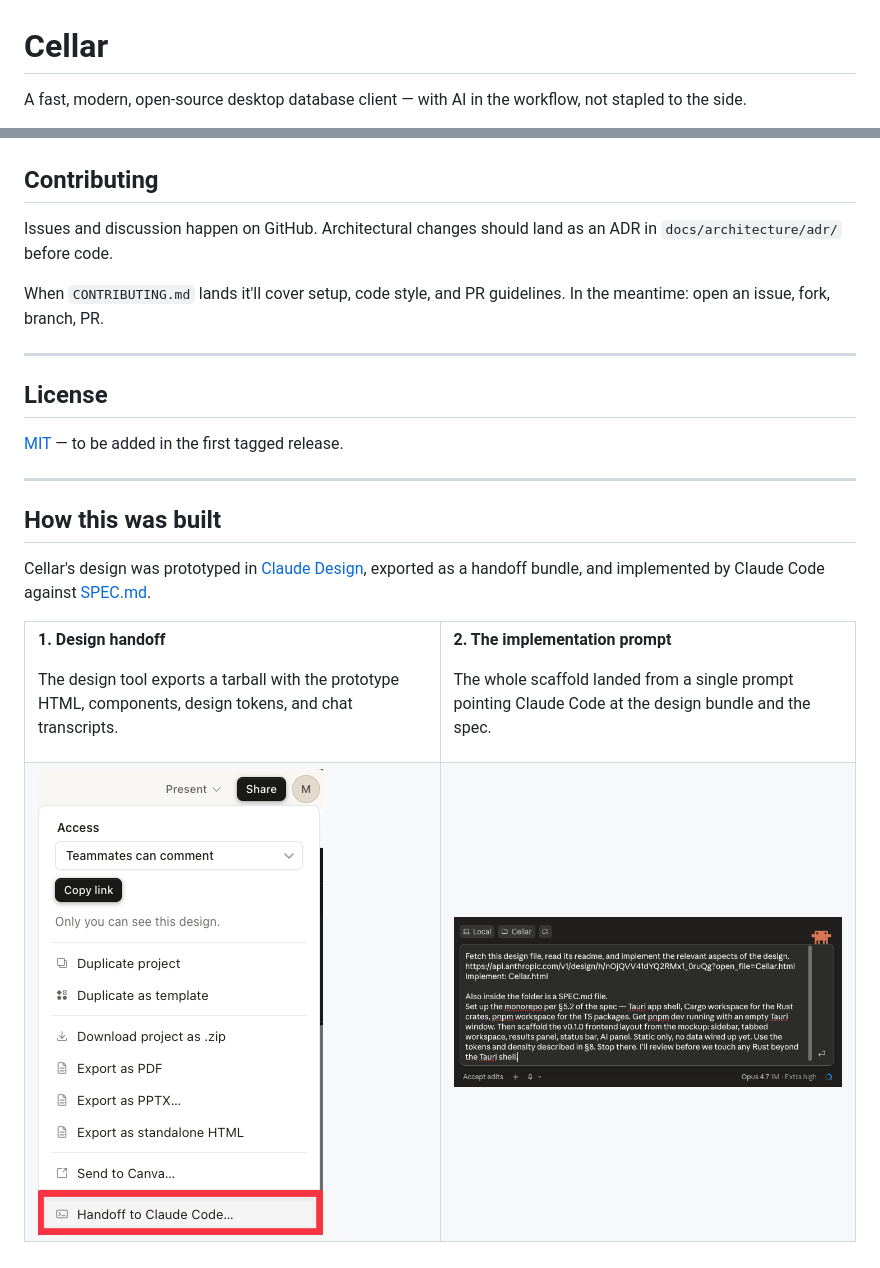
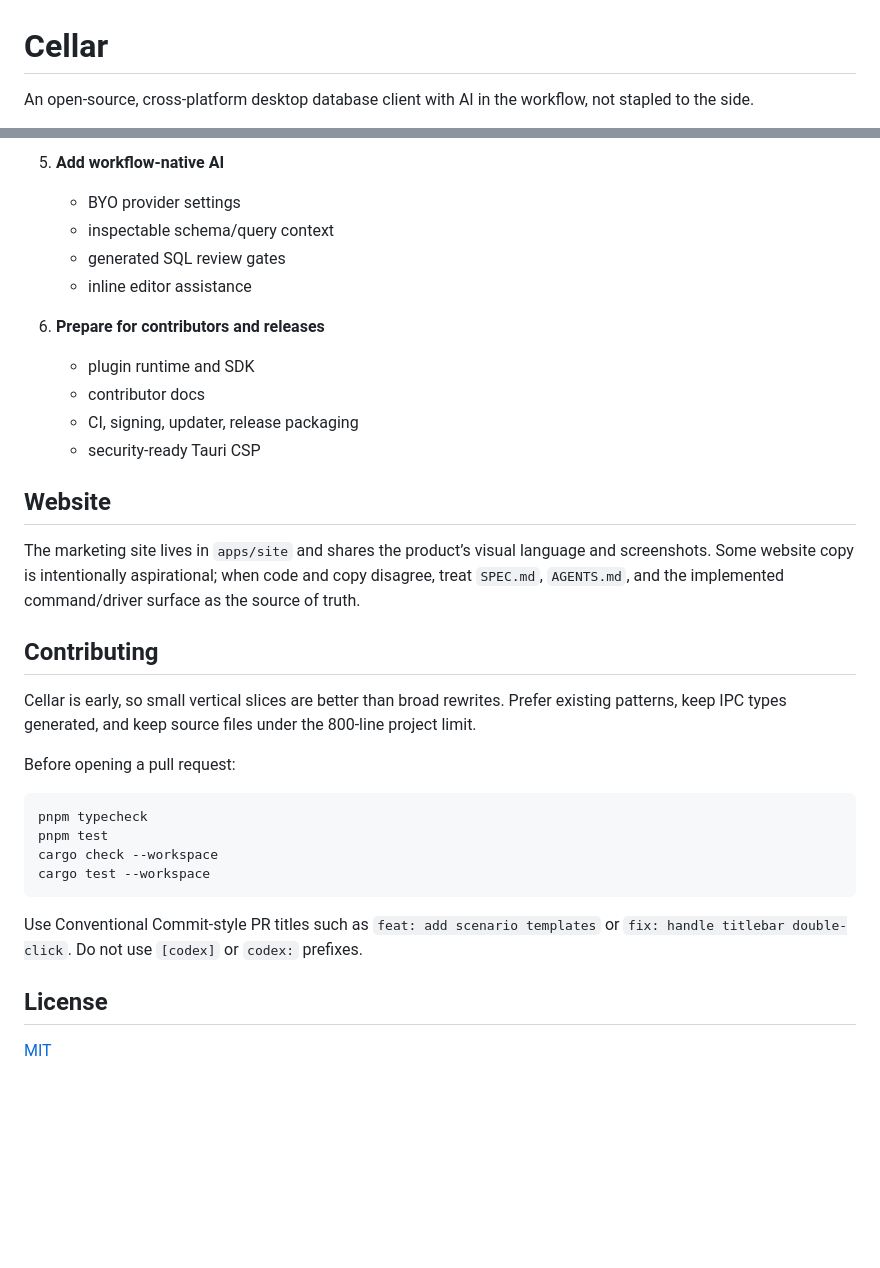
Before and after one commit to MRL-00/cellar, a Markdown page: README.md, 2 parts joined by grey strips. Drawn GitHub-style; blank space fills up the shorter version.

````diff
--- a/README.md
+++ b/README.md
@@ -1,4 +1,4 @@
 # Cellar
 
-A fast, modern, open-source desktop database client — with AI in the workflow, not stapled to the side.
+An open-source, cross-platform desktop database client with AI in the workflow, not stapled to the side.
 
@@ -115,41 +161,34 @@ The plan is documented in [SPEC.md §12](./SPEC.md#12-roadmap). Short version:
+5. **Add workflow-native AI**
+   - BYO provider settings
+   - inspectable schema/query context
+   - generated SQL review gates
+   - inline editor assistance
+
+6. **Prepare for contributors and releases**
+   - plugin runtime and SDK
+   - contributor docs
+   - CI, signing, updater, release packaging
+   - security-ready Tauri CSP
+
+## Website
+
+The marketing site lives in `apps/site` and shares the product’s visual language and screenshots. Some website copy is intentionally aspirational; when code and copy disagree, treat `SPEC.md`, `AGENTS.md`, and the implemented command/driver surface as the source of truth.
 
 ## Contributing
 
-Issues and discussion happen on GitHub. Architectural changes should land as an ADR in `docs/architecture/adr/` before code.
+Cellar is early, so small vertical slices are better than broad rewrites. Prefer existing patterns, keep IPC types generated, and keep source files under the 800-line project limit.
 
-When `CONTRIBUTING.md` lands it'll cover setup, code style, and PR guidelines. In the meantime: open an issue, fork, branch, PR.
+Before opening a pull request:
 
----
+```bash
+pnpm typecheck
+pnpm test
+cargo check --workspace
+cargo test --workspace
+```
+
+Use Conventional Commit-style PR titles such as `feat: add scenario templates` or `fix: handle titlebar double-click`. Do not use `[codex]` or `codex:` prefixes.
 
 ## License
 
-[MIT](./LICENSE) — to be added in the first tagged release.
-
----
-
-## How this was built
-
-Cellar's design was prototyped in [Claude Design](https://claude.ai/design), exported as a handoff bundle, and implemented by Claude Code against [SPEC.md](./SPEC.md).
-
-<table>
-<tr>
-<td width="50%">
-
-**1. Design handoff**
-
-The design tool exports a tarball with the prototype HTML, components, design tokens, and chat transcripts.
-
-</td>
-<td width="50%">
-
-**2. The implementation prompt**
-
-The whole scaffold landed from a single prompt pointing Claude Code at the design bundle and the spec.
-
-</td>
-</tr>
-<tr>
-<td><img src="docs/assets/built-with-claude-handoff.png" alt="Handoff to Claude Code menu" /></td>
-<td><img src="docs/assets/built-with-claude-prompt.png" alt="Implementation prompt to Claude Code" /></td>
-</tr>
-</table>
+[MIT](LICENSE)
````
Also changed, not shown: other parts of README.md (+123 -77 lines).
